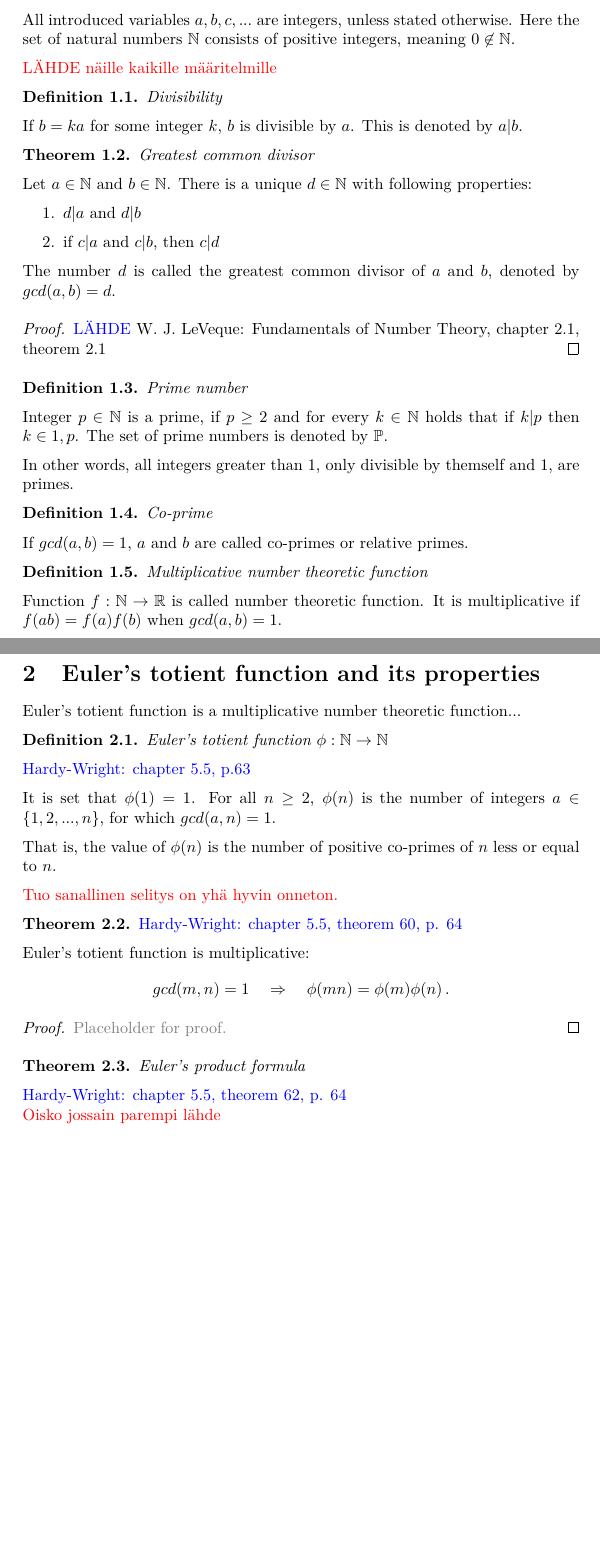
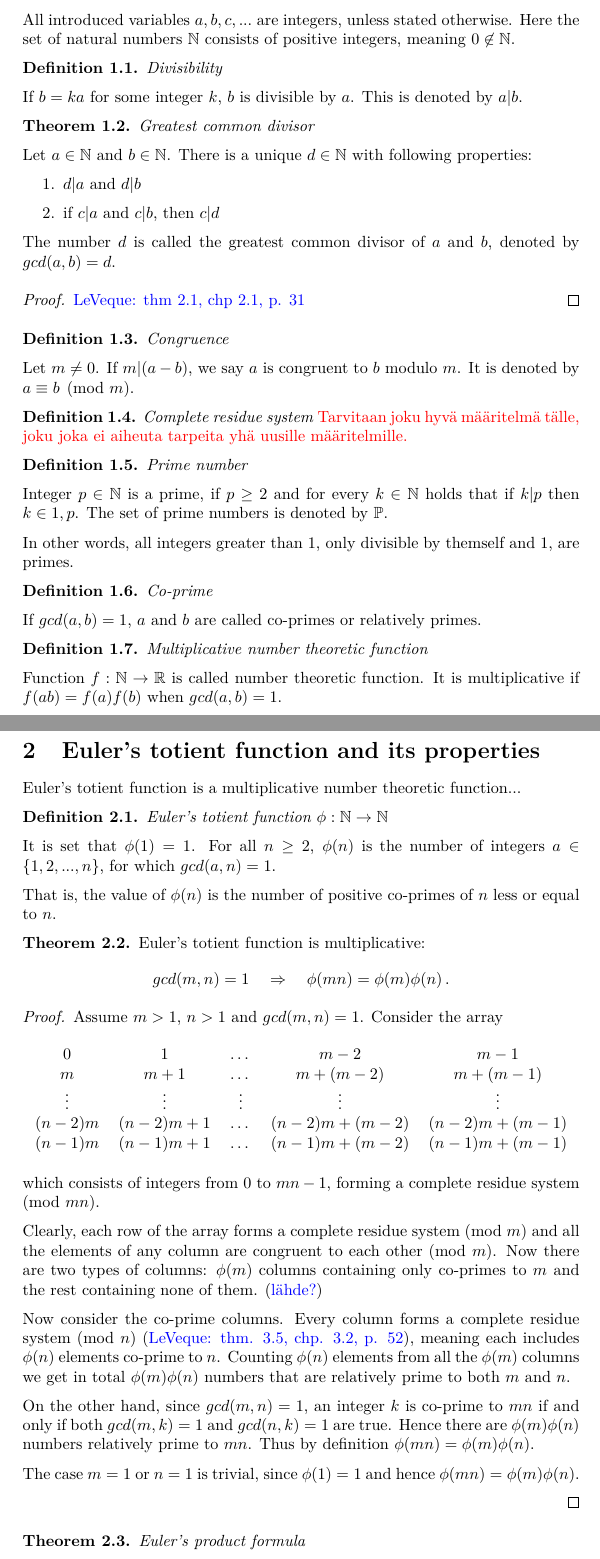
Before and after one commit to ellikiiski/Bachelors-thesis-2021, a LaTeX document (Kehitys/kandi.tex): two parts of pages 1 and 2 of 10, joined at a grey line, cut so that both start at the same text, the shorter picture padded with empty space. Compiled offline with pdfLaTeX.

Commit message:
multiplikatiivisuustodistus ja lähteiden välppäystä

```diff
--- a/Kehitys/kandi.tex
+++ b/Kehitys/kandi.tex
@@ -37,8 +37,6 @@ Elli Kiiski
 
 All introduced variables $a, b, c, ...$ are integers, unless stated otherwise. Here the set of natural numbers $\mathbb{N}$ consists of positive integers, meaning $0 \not\in \mathbb{N}$.
 
-\textcolor{red}{LÄHDE näille kaikille määritelmille}
-
 \begin{definition}{\emph{Divisibility}}
 
 If $b=ka$ for some integer $k$, $b$ is divisible by $a$. This is denoted by $a \vert b$.
@@ -57,10 +55,18 @@ Let $a \in \mathbb{N}$ and $b \in \mathbb{N}$. There is a unique $d \in \mathbb{
 The number $d$ is called the greatest common divisor of $a$ and $b$, denoted by $gcd(a,b) = d$.
 
 \begin{proof}
-\textcolor{blue}{LÄHDE} W. J. LeVeque: Fundamentals of Number Theory, chapter 2.1, theorem 2.1
+\textcolor{blue}{LeVeque: thm 2.1, chp 2.1, p. 31}
 \end{proof}
+\end{theorem}
 
-\end{theorem}
+\begin{definition}\emph{Congruence}
+
+Let $m\not=0$. If $m\vert(a-b)$, we say $a$ is congruent to $b$ modulo $m$. It is denoted by $a\equiv b \pmod{m}$.
+\end{definition}
+
+\begin{definition}\emph{Complete residue system}
+\textcolor{red}{Tarvitaan joku hyvä määritelmä tälle, joku joka ei aiheuta tarpeita yhä uusille määritelmille.}
+\end{definition}
 
 \begin{definition}{\emph{Prime number}}
 
@@ -74,7 +80,7 @@ In other words, all integers greater than $1$, only divisible by themself and $1
 
 \begin{definition}{\emph{Co-prime}}
 
-If $gcd(a,b) = 1$, $a$ and $b$ are called co-primes or relative primes.
+If $gcd(a,b) = 1$, $a$ and $b$ are called co-primes or relatively primes.
 
 \end{definition}
 
@@ -90,7 +96,7 @@ Euler's totient function is a multiplicative number theoretic function...
 
 \begin{definition}{\emph{Euler's totient function $\phi: \mathbb{N} \rightarrow \mathbb{N}$}}
 
-\textcolor{blue}{Hardy-Wright: chapter 5.5, p.63}
+%\textcolor{blue}{Hardy-Wright: chapter 5.5, p. 63}
 
 It is set that $\phi(1) = 1$. For all $n \geq 2$, $\phi(n)$ is the number of integers $a \in \{1,2,...,n\}$, for which $gcd(a,n) = 1$.
 
@@ -100,25 +106,47 @@ It is set that $\phi(1) = 1$. For all $n \geq 2$, $\phi(n)$ is the number of int
 
 That is, the value of $\phi(n)$ is the number of positive co-primes of $n$ less or equal to $n$.
 
-\textcolor{red}{Tuo sanallinen selitys on yhä hyvin onneton.}
-
 \begin{theorem}
-\textcolor{blue}{Hardy-Wright: chapter 5.5, theorem 60, p. 64}
+%\textcolor{blue}{Hardy-Wright: chapter 5.5, theorem 60, p. 64}
 
 Euler's totient function is multiplicative:
 \begin{equation*}
     gcd(m,n)=1 \quad\Rightarrow\quad \phi(mn)=\phi(m)\phi(n)\,.
 \end{equation*}
+
 \begin{proof}
-\textcolor{gray}{Placeholder for proof.}
+Assume $m>1$, $n>1$ and $gcd(m,n)=1$. Consider the array
+
+\begin{table}[!htb]
+    \centering
+    \begin{tabular}{ccccc}
+        $0$ & $1$ & \dots & $m-2$ & $m-1$ \\
+        $m$ & $m+1$ & \dots & $m+(m-2)$ & $m+(m-1)$\\
+        \vdots & \vdots & \vdots & \vdots & \vdots\\
+        $(n-2)m$ & $(n-2)m+1$ & \dots & $(n-2)m+(m-2)$ & $(n-2)m+(m-1)$\\
+        $(n-1)m$ & $(n-1)m+1$ & \dots & $(n-1)m+(m-2)$ & $(n-1)m+(m-1)$
+    \end{tabular}
+\end{table}
+
+which consists of integers from $0$ to $mn-1$, forming a complete residue system (mod $mn$).
+
+Clearly, each row of the array forms a complete residue system (mod $m$) and all the elements of any column are congruent to each other (mod $m$). Now there are two types of columns: $\phi(m)$ columns containing only co-primes to $m$ and the rest containing none of them. (\textcolor{blue}{lähde?})
+
+Now consider the co-prime columns. Every column forms a complete residue system (mod $n$) (\textcolor{blue}{LeVeque: thm. 3.5, chp. 3.2, p. 52}), meaning each includes $\phi(n)$ elements co-prime to $n$. Counting $\phi(n)$ elements from all the $\phi(m)$ columns we get in total $\phi(m)\phi(n)$ numbers that are relatively prime to both $m$ and $n$.
+
+On the other hand, since $gcd(m,n)=1$, an integer $k$ is co-prime to $mn$ if and only if both $gcd(m,k)=1$ and $gcd(n,k)=1$ are true. Hence there are $\phi(m)\phi(n)$ numbers relatively prime to $mn$. Thus by definition $\phi(mn)=\phi(m)\phi(n)$.
+
+The case $m=1$ or $n=1$ is trivial, since $\phi(1)=1$ and hence $\phi(mn)=\phi(m)\phi(n)$.
+
 \end{proof}
+
 \end{theorem}
 
 \begin{theorem}{\emph{Euler's product formula}}
 \label{thm:product}
 
-\textcolor{blue}{Hardy-Wright: chapter 5.5, theorem 62, p. 64}\\
-\textcolor{red}{Oisko jossain parempi lähde}
+%\textcolor{blue}{Hardy-Wright: chapter 5.5, theorem 62, p. 64}\\
+%\textcolor{red}{Oisko jossain parempi lähde}
 
 \begin{equation*}
     \phi(n) = n \prod_{p \vert n} \left(1 - \frac{1}{p}\right)
```
Also changed, not shown: Kehitys/kandi.pdf, Kehitys/kandi.tex (67 more changed lines), 1 other file.
